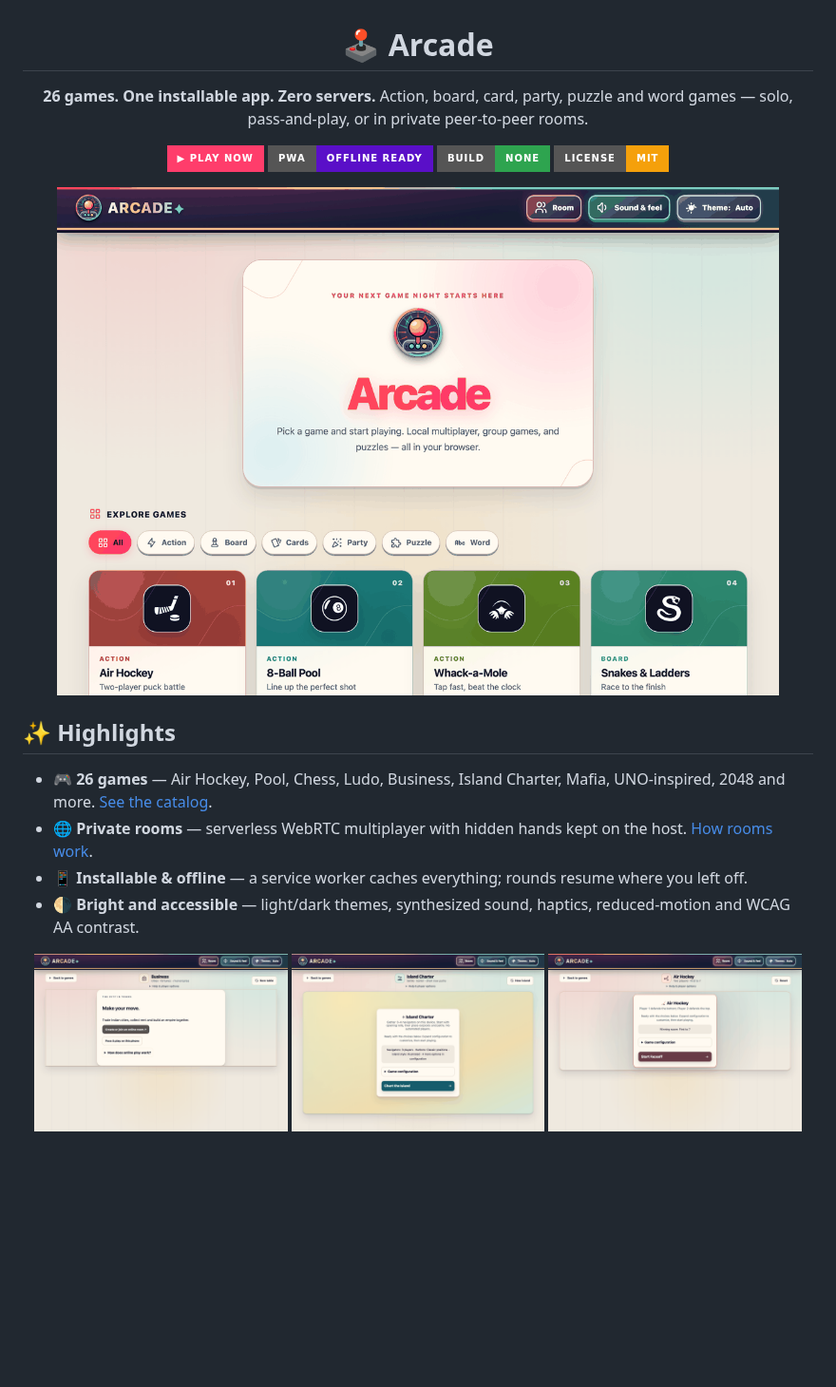
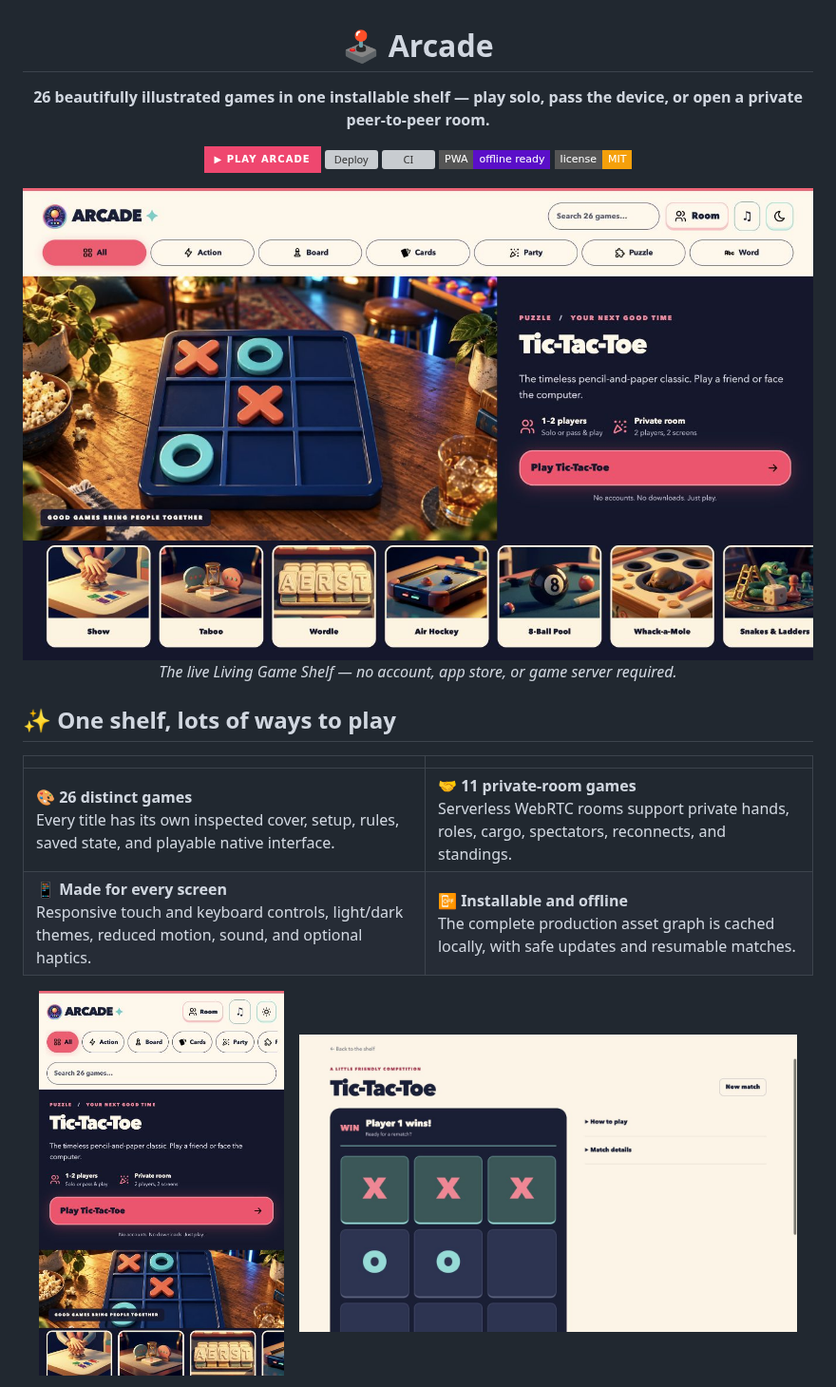
Before and after one commit to venkate5hgunda/arcade, a Markdown page: README.md, the part around one of its changes. Shown at 95% size. GitHub-like rendering; pictures changed too: docs/images/arcade-live-desktop.jpg (added), docs/images/arcade-live-mobile.jpg (added), docs/images/arcade-live-tictactoe.jpg (added); badges without logos; blank space fills up the shorter version; grey boxes are pictures that could not be loaded.

Commit message:
Refresh live Arcade showcase

```diff
--- a/README.md
+++ b/README.md
@@ -2,27 +2,32 @@
 
 # 🕹️ Arcade
 
-**26 games. One installable app. Zero servers.** Action, board, card, party, puzzle and word games — solo, pass-and-play, or in private peer-to-peer rooms.
+**26 beautifully illustrated games in one installable shelf — play solo, pass the device, or open a private peer-to-peer room.**
 
-[![Play now](https://img.shields.io/badge/▶_Play_now-ff3d6b?style=for-the-badge)](https://venkate5hgunda.github.io/arcade/)
-![PWA](https://img.shields.io/badge/PWA-offline_ready-5a0fc8?style=for-the-badge)
-![No build step](https://img.shields.io/badge/build-none-2ea44f?style=for-the-badge)
-![License: MIT](https://img.shields.io/badge/license-MIT-f5a00b?style=for-the-badge)
+[![Play Arcade](https://img.shields.io/badge/▶_PLAY_ARCADE-ef476f?style=for-the-badge)](https://venkate5hgunda.github.io/arcade/)
+[![Deploy](https://github.com/venkate5hgunda/arcade/actions/workflows/pages.yml/badge.svg?branch=main)](https://github.com/venkate5hgunda/arcade/actions/workflows/pages.yml)
+[![CI](https://github.com/venkate5hgunda/arcade/actions/workflows/ci.yml/badge.svg?branch=main)](https://github.com/venkate5hgunda/arcade/actions/workflows/ci.yml)
+![Offline-ready PWA](https://img.shields.io/badge/PWA-offline_ready-5a0fc8?style=flat-square)
+![License: MIT](https://img.shields.io/badge/license-MIT-f5a00b?style=flat-square)
 
-<img src="docs/images/home-light.png" alt="Arcade home screen" width="760">
+<a href="https://venkate5hgunda.github.io/arcade/">
+  <img src="docs/images/arcade-live-desktop.jpg" alt="The live Arcade Living Game Shelf with a featured Tic-Tac-Toe table and illustrated game covers" width="920">
+</a>
+
+*The live Living Game Shelf — no account, app store, or game server required.*
 
 </div>
 
-## ✨ Highlights
+## ✨ One shelf, lots of ways to play
 
-- 🎮 **26 games** — Air Hockey, Pool, Chess, Ludo, Business, Island Charter, Mafia, UNO-inspired, 2048 and more. [See the catalog](docs/games.md).
-- 🌐 **Private rooms** — serverless WebRTC multiplayer with hidden hands kept on the host. [How rooms work](docs/rooms.md).
-- 📱 **Installable & offline** — a service worker caches everything; rounds resume where you left off.
-- 🌗 **Bright and accessible** — light/dark themes, synthesized sound, haptics, reduced-motion and WCAG AA contrast.
+| | |
+| --- | --- |
+| 🎨 **26 distinct games**<br>Every title has its own inspected cover, setup, rules, saved state, and playable native interface. | 🤝 **11 private-room games**<br>Serverless WebRTC rooms support private hands, roles, cargo, spectators, reconnects, and standings. |
+| 📱 **Made for every screen**<br>Responsive touch and keyboard controls, light/dark themes, reduced motion, sound, and optional haptics. | 📴 **Installable and offline**<br>The complete production asset graph is cached locally, with safe updates and resumable matches. |
 
 <p align="center">
-  <img src="docs/images/game-business.png" alt="Business board game" width="32%">
-  <img src="docs/images/game-catan.png" alt="Island Charter" width="32%">
-  <img src="docs/images/game-air-hockey.png" alt="Air Hockey" width="32%">
+  <img src="docs/images/arcade-live-mobile.jpg" alt="Arcade's live mobile shelf" width="31%">
+  &nbsp;&nbsp;
+  <img src="docs/images/arcade-live-tictactoe.jpg" alt="A completed live Tic-Tac-Toe match with Player 1 winning" width="63%">
 </p>
 
```
Also changed, not shown: other parts of README.md (+64 -35 lines), docs/redesign/verification.md (+4 -0 lines), docs/images/arcade-live-inventory.jpg (added), 2 other files.
